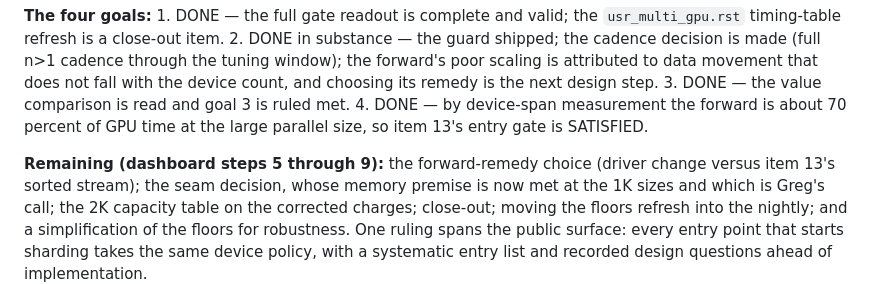
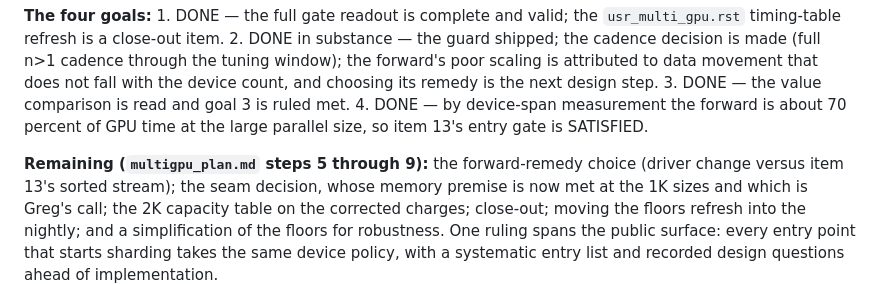
Before and after one commit to gbuzzard/mbirjax_plans, a Markdown page: plans/current_plans.md, the part around the change. GitHub-like rendering.

Commit message:
Update multigpu results.

```diff
--- a/plans/current_plans.md
+++ b/plans/current_plans.md
@@ -74,7 +74,7 @@ comparison is read and goal 3 is ruled met.  4. DONE — by device-span
 measurement the forward is about 70 percent of GPU time at the large
 parallel size, so item 13's entry gate is SATISFIED.
 
-**Remaining (dashboard steps 5 through 9):** the forward-remedy choice
+**Remaining (`multigpu_plan.md` steps 5 through 9):** the forward-remedy choice
 (driver change versus item 13's sorted stream); the seam decision, whose
 memory premise is now met at the 1K sizes and which is Greg's call; the
 2K capacity table on the corrected charges; close-out; moving the floors
```
Also changed, not shown: 1 other file.
